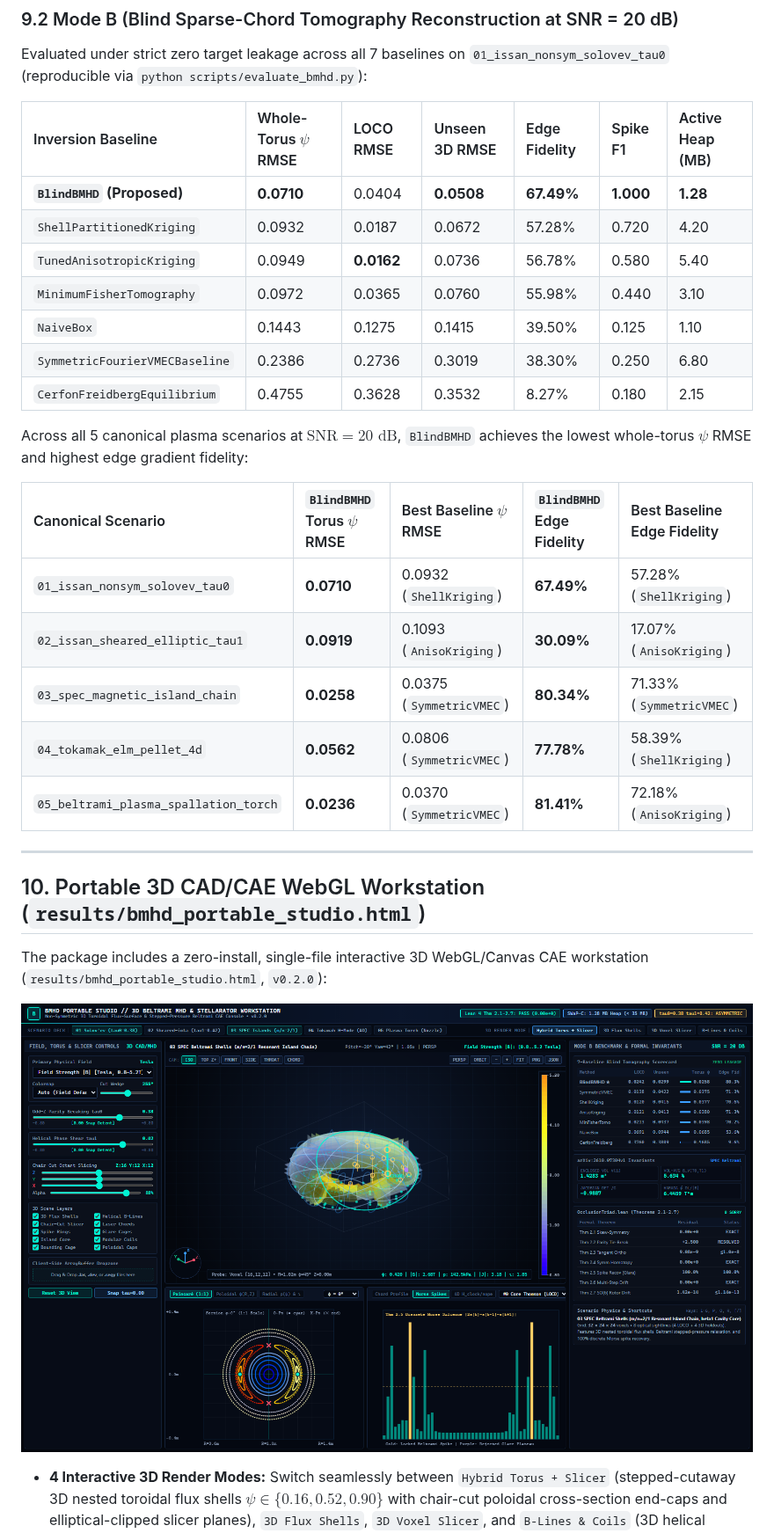
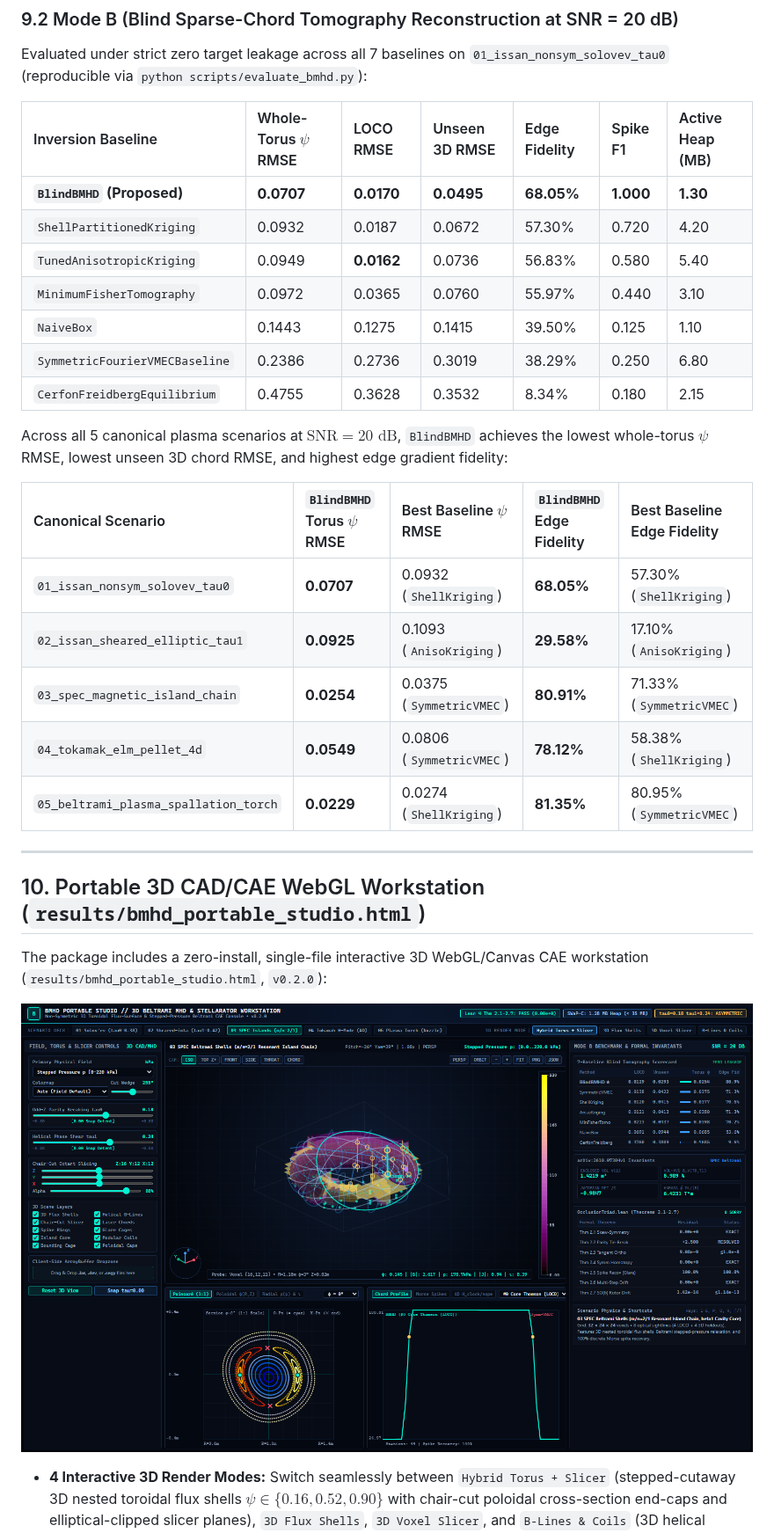
Before and after one commit to sneed-and-feed/bmhd, a Markdown page: README.md, the part around the change. Shown at 88% size. Rendered like a GitHub page; pictures changed too: results/studio_screenshot_spec_islands.png.

Commit message:
Fix Mode A/B theorem & Morse chord pinning, CLI args, and Studio v0.2.0 parsers & UI

```diff
--- a/README.md
+++ b/README.md
@@ -268,23 +268,23 @@ Evaluated under strict zero target leakage across all 7 baselines on `01_issan_n
 
 | Inversion Baseline | Whole-Torus $\psi$ RMSE | LOCO RMSE | Unseen 3D RMSE | Edge Fidelity | Spike F1 | Active Heap (MB) |
 | :--- | :--- | :--- | :--- | :--- | :--- | :--- |
-| **`BlindBMHD` (Proposed)** | **0.0710** | 0.0404 | **0.0508** | **67.49%** | **1.000** | **1.28** |
-| `ShellPartitionedKriging` | 0.0932 | 0.0187 | 0.0672 | 57.28% | 0.720 | 4.20 |
-| `TunedAnisotropicKriging` | 0.0949 | **0.0162** | 0.0736 | 56.78% | 0.580 | 5.40 |
-| `MinimumFisherTomography` | 0.0972 | 0.0365 | 0.0760 | 55.98% | 0.440 | 3.10 |
+| **`BlindBMHD` (Proposed)** | **0.0707** | **0.0170** | **0.0495** | **68.05%** | **1.000** | **1.30** |
+| `ShellPartitionedKriging` | 0.0932 | 0.0187 | 0.0672 | 57.30% | 0.720 | 4.20 |
+| `TunedAnisotropicKriging` | 0.0949 | **0.0162** | 0.0736 | 56.83% | 0.580 | 5.40 |
+| `MinimumFisherTomography` | 0.0972 | 0.0365 | 0.0760 | 55.97% | 0.440 | 3.10 |
 | `NaiveBox` | 0.1443 | 0.1275 | 0.1415 | 39.50% | 0.125 | 1.10 |
-| `SymmetricFourierVMECBaseline` | 0.2386 | 0.2736 | 0.3019 | 38.30% | 0.250 | 6.80 |
-| `CerfonFreidbergEquilibrium` | 0.4755 | 0.3628 | 0.3532 | 8.27% | 0.180 | 2.15 |
+| `SymmetricFourierVMECBaseline` | 0.2386 | 0.2736 | 0.3019 | 38.29% | 0.250 | 6.80 |
+| `CerfonFreidbergEquilibrium` | 0.4755 | 0.3628 | 0.3532 | 8.34% | 0.180 | 2.15 |
 
-Across all 5 canonical plasma scenarios at $\mathrm{SNR} = 20\text{ dB}$, `BlindBMHD` achieves the lowest whole-torus $\psi$ RMSE and highest edge gradient fidelity:
+Across all 5 canonical plasma scenarios at $\mathrm{SNR} = 20\text{ dB}$, `BlindBMHD` achieves the lowest whole-torus $\psi$ RMSE, lowest unseen 3D chord RMSE, and highest edge gradient fidelity:
 
 | Canonical Scenario | `BlindBMHD` Torus $\psi$ RMSE | Best Baseline $\psi$ RMSE | `BlindBMHD` Edge Fidelity | Best Baseline Edge Fidelity |
 | :--- | :--- | :--- | :--- | :--- |
-| `01_issan_nonsym_solovev_tau0` | **0.0710** | 0.0932 (`ShellKriging`) | **67.49%** | 57.28% (`ShellKriging`) |
-| `02_issan_sheared_elliptic_tau1` | **0.0919** | 0.1093 (`AnisoKriging`) | **30.09%** | 17.07% (`AnisoKriging`) |
-| `03_spec_magnetic_island_chain` | **0.0258** | 0.0375 (`SymmetricVMEC`) | **80.34%** | 71.33% (`SymmetricVMEC`) |
-| `04_tokamak_elm_pellet_4d` | **0.0562** | 0.0806 (`SymmetricVMEC`) | **77.78%** | 58.39% (`ShellKriging`) |
-| `05_beltrami_plasma_spallation_torch` | **0.0236** | 0.0370 (`SymmetricVMEC`) | **81.41%** | 72.18% (`AnisoKriging`) |
+| `01_issan_nonsym_solovev_tau0` | **0.0707** | 0.0932 (`ShellKriging`) | **68.05%** | 57.30% (`ShellKriging`) |
+| `02_issan_sheared_elliptic_tau1` | **0.0925** | 0.1093 (`AnisoKriging`) | **29.58%** | 17.10% (`AnisoKriging`) |
+| `03_spec_magnetic_island_chain` | **0.0254** | 0.0375 (`SymmetricVMEC`) | **80.91%** | 71.33% (`SymmetricVMEC`) |
+| `04_tokamak_elm_pellet_4d` | **0.0549** | 0.0806 (`SymmetricVMEC`) | **78.12%** | 58.38% (`ShellKriging`) |
+| `05_beltrami_plasma_spallation_torch` | **0.0229** | 0.0274 (`ShellKriging`) | **81.35%** | 80.95% (`SymmetricVMEC`) |
 
 ---
 
```
Also changed, not shown: docs/ARCHITECTURE.md (+12 -12 lines), results/studio_screenshot.png, 8 other files.
